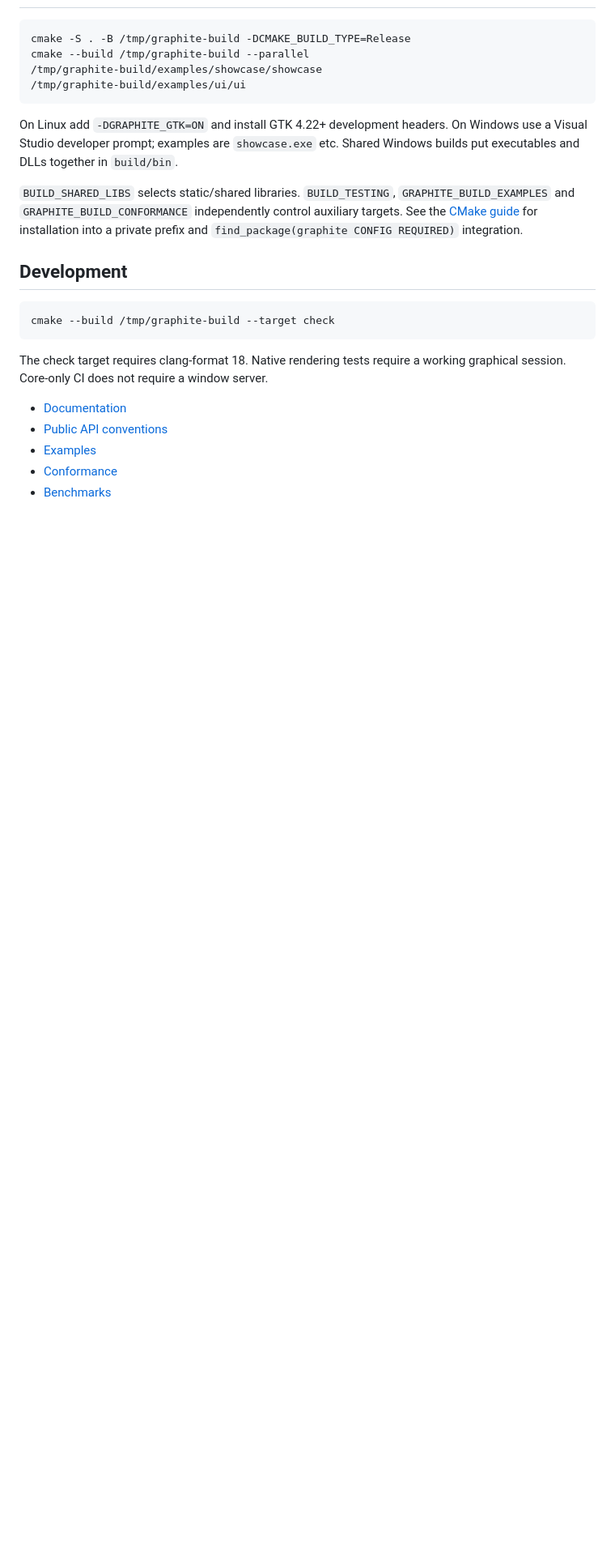
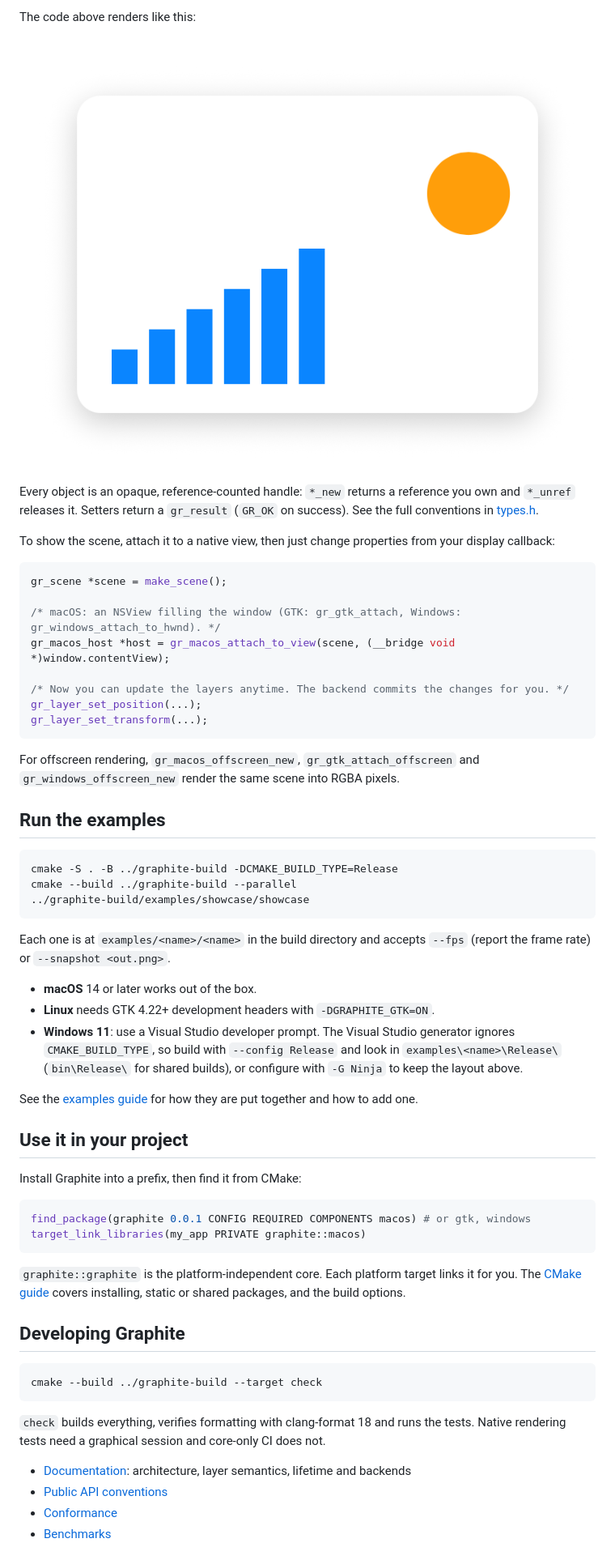
Before and after one commit to unixzii/graphite, a Markdown page: README.md, the part around one of its changes. Shown at 81% size. GitHub-like rendering; pictures changed too: docs/example.png (added); blank space fills up the shorter version.

````diff
--- a/README.md
+++ b/README.md
@@ -9,31 +80,71 @@ and Windows.UI.Composition on Windows 11.
+The code above renders like this:
+
+![Example](./docs/example.png)
+
+Every object is an opaque, reference-counted handle: `*_new` returns a reference
+you own and `*_unref` releases it. Setters return a `gr_result` (`GR_OK` on
+success). See the full conventions in [types.h](include/graphite/types.h).
+
+To show the scene, attach it to a native view, then just change properties
+from your display callback:
+
+```c
+gr_scene *scene = make_scene();
+
+/* macOS: an NSView filling the window (GTK: gr_gtk_attach, Windows: gr_windows_attach_to_hwnd). */
+gr_macos_host *host = gr_macos_attach_to_view(scene, (__bridge void *)window.contentView);
+
+/* Now you can update the layers anytime. The backend commits the changes for you. */
+gr_layer_set_position(...);
+gr_layer_set_transform(...);
+```
+
+For offscreen rendering, `gr_macos_offscreen_new`, `gr_gtk_attach_offscreen` and
+`gr_windows_offscreen_new` render the same scene into RGBA pixels.
+
+## Run the examples
 
 ```sh
-cmake -S . -B /tmp/graphite-build -DCMAKE_BUILD_TYPE=Release
-cmake --build /tmp/graphite-build --parallel
-/tmp/graphite-build/examples/showcase/showcase
-/tmp/graphite-build/examples/ui/ui
+cmake -S . -B ../graphite-build -DCMAKE_BUILD_TYPE=Release
+cmake --build ../graphite-build --parallel
+../graphite-build/examples/showcase/showcase
 ```
 
-On Linux add `-DGRAPHITE_GTK=ON` and install GTK 4.22+ development headers. On
-Windows use a Visual Studio developer prompt; examples are `showcase.exe` etc. Shared
-Windows builds put executables and DLLs together in `build/bin`.
+Each one is at `examples/<name>/<name>` in the build directory and accepts
+`--fps` (report the frame rate) or `--snapshot <out.png>`.
 
-`BUILD_SHARED_LIBS` selects static/shared libraries. `BUILD_TESTING`,
-`GRAPHITE_BUILD_EXAMPLES` and `GRAPHITE_BUILD_CONFORMANCE` independently control
-auxiliary targets. See the [CMake guide](docs/cmake.md) for installation into a
-private prefix and `find_package(graphite CONFIG REQUIRED)` integration.
+- **macOS** 14 or later works out of the box.
+- **Linux** needs GTK 4.22+ development headers with `-DGRAPHITE_GTK=ON`.
+- **Windows 11**: use a Visual Studio developer prompt. The Visual Studio
+  generator ignores `CMAKE_BUILD_TYPE`, so build with `--config Release` and look
+  in `examples\<name>\Release\` (`bin\Release\` for shared builds), or configure with `-G Ninja` to keep the layout above.
 
-## Development
+See the [examples guide](examples/README.md) for how they are put together and
+how to add one.
+
+## Use it in your project
+
+Install Graphite into a prefix, then find it from CMake:
+
+```cmake
+find_package(graphite 0.0.1 CONFIG REQUIRED COMPONENTS macos) # or gtk, windows
+target_link_libraries(my_app PRIVATE graphite::macos)
+```
+
+`graphite::graphite` is the platform-independent core. Each platform target links
+it for you. The [CMake guide](docs/cmake.md) covers installing, static or shared
+packages, and the build options.
+
+## Developing Graphite
 
 ```sh
-cmake --build /tmp/graphite-build --target check
+cmake --build ../graphite-build --target check
 ```
 
-The check target requires clang-format 18. Native rendering tests require a
-working graphical session. Core-only CI does not require a window server.
+`check` builds everything, verifies formatting with clang-format 18 and runs the
+tests. Native rendering tests need a graphical session and core-only CI does not.
 
-- [Documentation](docs/README.md)
+- [Documentation](docs/README.md): architecture, layer semantics, lifetime and backends
 - [Public API conventions](include/graphite/types.h)
-- [Examples](examples/README.md)
 - [Conformance](conformance/README.md)
 - [Benchmarks](benchmarks/README.md)
````
Also changed, not shown: other parts of README.md (+80 -5 lines), 2 other files.
